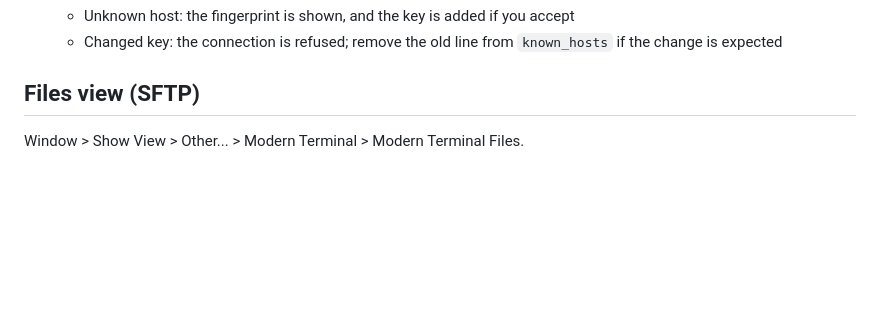
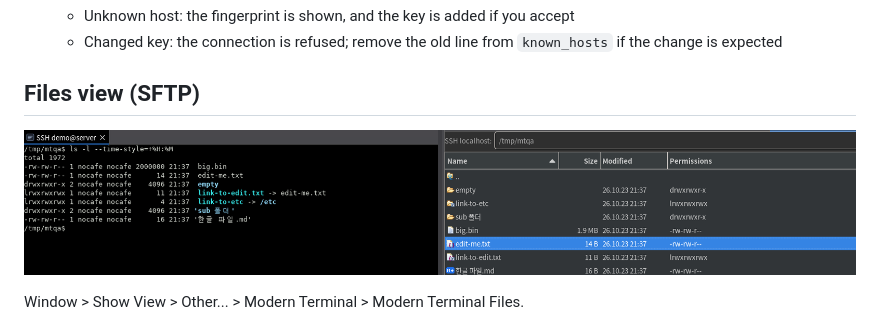
Before and after one commit to insjang/eclipse-modern-terminal, a Markdown page: README.md, the part around the change. Rendered like a GitHub page; pictures changed too: docs/images/files.png (added); blank space fills up the shorter version.

Commit message:
README: a screenshot of the Files view beside its SSH tab

```diff
--- a/README.md
+++ b/README.md
@@ -176,6 +176,8 @@ A bell (BEL), `ESC ] 9 ; text BEL` (iTerm2) or `ESC ] 777 ; notify ; title ; tex
 
 ## Files view (SFTP)
 
+![An SSH tab and the Files view showing the same server folder](docs/images/files.png)
+
 Window > Show View > Other... > Modern Terminal > Modern Terminal Files.
 
 - Shows the files of the SSH tab selected in Modern Terminal, on the same connection: no second login
```
Also changed, not shown: README.ko.md (+2 -0 lines).
